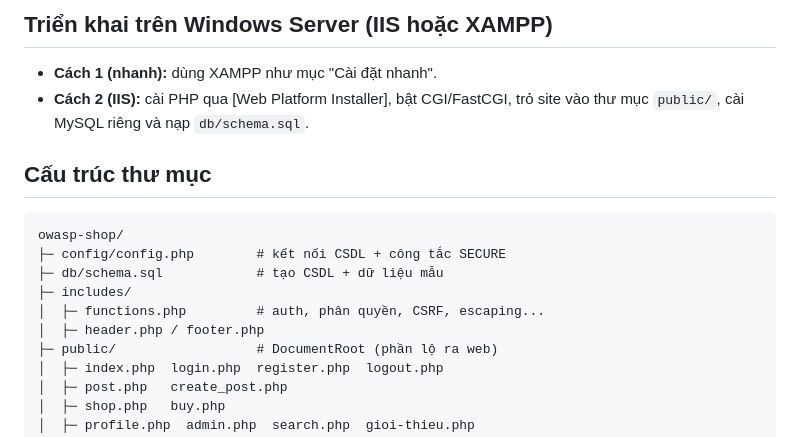
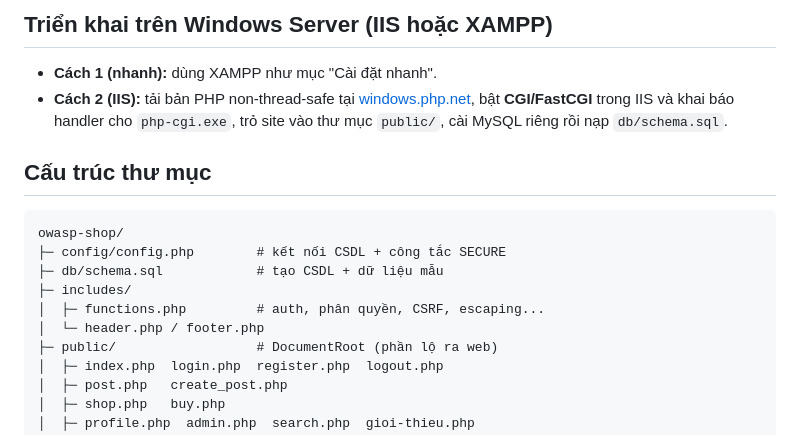
Before and after one commit to konbanwavioletchan/vuonxanh-owasp, a Markdown page: README.md, the part around one of its changes. Drawn GitHub-style.

```diff
--- a/README.md
+++ b/README.md
@@ -94,8 +112,9 @@ sudo systemctl reload apache2
 ## Triển khai trên Windows Server (IIS hoặc XAMPP)
 
 - **Cách 1 (nhanh):** dùng XAMPP như mục "Cài đặt nhanh".
-- **Cách 2 (IIS):** cài PHP qua [Web Platform Installer], bật CGI/FastCGI, trỏ site vào
-  thư mục `public/`, cài MySQL riêng và nạp `db/schema.sql`.
+- **Cách 2 (IIS):** tải bản PHP non-thread-safe tại [windows.php.net](https://windows.php.net/download/),
+  bật **CGI/FastCGI** trong IIS và khai báo handler cho `php-cgi.exe`, trỏ site vào
+  thư mục `public/`, cài MySQL riêng rồi nạp `db/schema.sql`.
 
 ## Cấu trúc thư mục
 
@@ -105,7 +124,7 @@ owasp-shop/
 ├─ db/schema.sql            # tạo CSDL + dữ liệu mẫu
 ├─ includes/
 │  ├─ functions.php         # auth, phân quyền, CSRF, escaping...
-│  ├─ header.php / footer.php
+│  └─ header.php / footer.php
 ├─ public/                  # DocumentRoot (phần lộ ra web)
 │  ├─ index.php  login.php  register.php  logout.php
 │  ├─ post.php   create_post.php
```
Also changed, not shown: other parts of README.md (+34 -16 lines).
